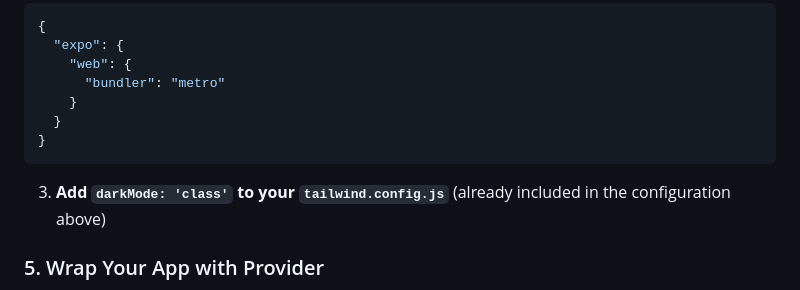
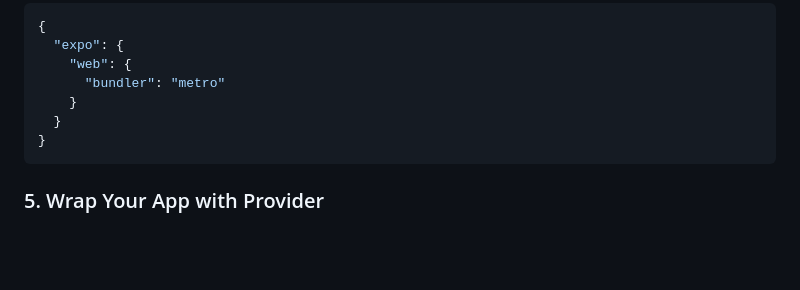
Before and after one commit to heroui-inc/heroui-native, a Markdown page: README.md, the part around the change. Rendered like a GitHub page; blank space fills up the shorter version.

Commit message:
docs(readme): remove tailwind config mention

````diff
--- a/README.md
+++ b/README.md
@@ -116,8 +116,6 @@ npx expo install react-dom react-native-web @expo/metro-runtime
 }
 ```
 
-3. **Add `darkMode: 'class'` to your `tailwind.config.js`** (already included in the configuration above)
-
 ### 5. Wrap Your App with Provider
 
 Wrap your application with `HeroUINativeProvider`. Since HeroUI Native uses `react-native-gesture-handler` under the hood, you must wrap it with `GestureHandlerRootView`:
````
